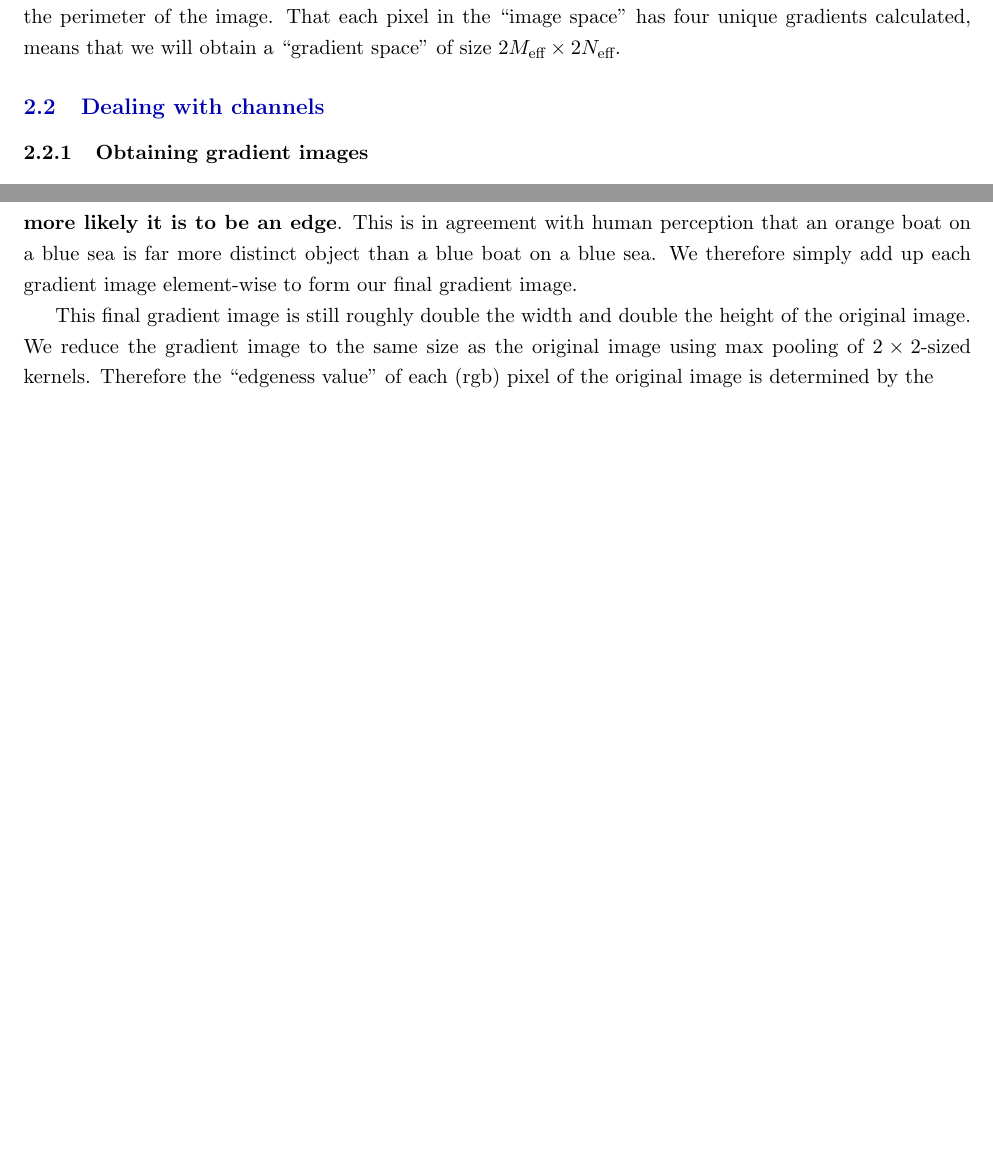
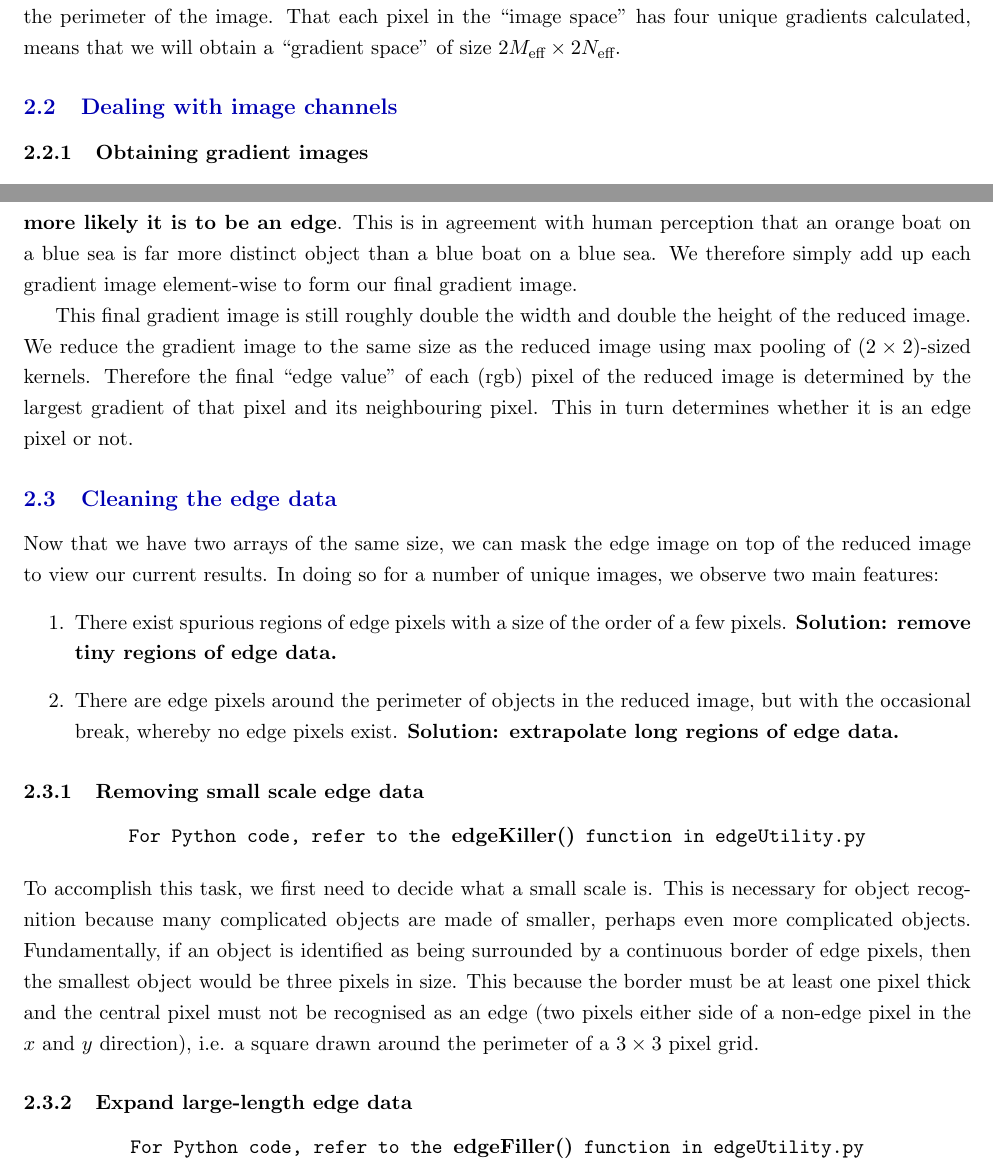
Before and after one commit to chrispdharman/clear-cut, a LaTeX document (documentation/clearCut_algorithm_design.tex): two parts of pages 3 and 4 of 4, joined at a grey line, cut so that both start at the same text, the shorter picture padded with empty space. Compiled offline with pdfLaTeX.

Commit message:
Started edgeKiller and edgeFiller discussion in the technical documentation

```diff
--- a/documentation/clearCut_algorithm_design.tex
+++ b/documentation/clearCut_algorithm_design.tex
@@ -81,7 +81,7 @@ The mathematical quantity we are interested in is the difference in value betwee
 
 Thus for a generic pixel at $(i,j)$, the difference in value between pixels $(i-1,j-1)$, $(i+1,j)$, $(i,j+1)$, and $(i+1,j+1)$ is calculated. These four directions are a choice and are not expected to make a difference in the final result. Note that not all gradients can be calculated if the pixel under consideration sits along the perimeter of the image. That each pixel in the ``image space'' has four unique gradients calculated, means that we will obtain a ``gradient space'' of size $2M_{\text{eff}} \times 2N_{\text{eff}}$.
 
-\subsection{Dealing with channels}
+\subsection{Dealing with image channels}
 \subsubsection{Obtaining gradient images}
 \begin{center}
 \texttt{For Python code, refer to the {\bf traceObjectsInImage()} function in edgeUtility.py}
@@ -102,9 +102,29 @@ We have found $\texttt{imCut} = 0.07 \pm 0.02$ to work effectively. We have foun
 \begin{center}
 \texttt{For Python code, refer to the {\bf mergeChannelsTracedImage()} function in edgeUtility.py}
 \end{center}
-We now have three gradient space arrays. However, we only want one gradient space array to say whether a single (rgb) pixel in the original image is an edge or not. This means we that we need to merge each of the gradient arrays into a single gradient array, and then reduce this gradient array to be the same size as the original image. The idea behind the merge is that \textbf{the more channels that detect an edge, the more likely it is to be an edge}. This is in agreement with human perception that an orange boat on a blue sea is far more distinct object than a blue boat on a blue sea. We therefore simply add up each gradient image element-wise to form our final gradient image.
+We now have three gradient space arrays. However, we only want one gradient space array to say whether a single (rgb) pixel in the reduced image is an edge or not. This means we that we need to merge each of the gradient arrays into a single gradient array, and then reduce this gradient array to be the same size as the reduced image. The idea behind the merge is that \textbf{the more channels that detect an edge, the more likely it is to be an edge}. This is in agreement with human perception that an orange boat on a blue sea is far more distinct object than a blue boat on a blue sea. We therefore simply add up each gradient image element-wise to form our final gradient image.
 
-This final gradient image is still roughly double the width and double the height of the original image. We reduce the gradient image to the same size as the original image using max pooling of $2 \times 2$-sized kernels. Therefore the ``edgeness value'' of each (rgb) pixel of the original image is determined by the
+This final gradient image is still roughly double the width and double the height of the reduced image. We reduce the gradient image to the same size as the reduced image using max pooling of $(2 \times 2)$-sized kernels. Therefore the final ``edge value'' of each (rgb) pixel of the reduced image is determined by the largest gradient of that pixel and its neighbouring pixel. This in turn determines whether it is an edge pixel or not.
+
+\subsection{Cleaning the edge data}
+Now that we have two arrays of the same size, we can mask the edge image on top of the reduced image to view our current results. In doing so for a number of unique images, we observe  two main features:
+\begin{enumerate}
+  \item There exist spurious regions of edge pixels with a size of the order of a few pixels. \textbf{Solution: remove tiny regions of edge data.}
+  \item There are edge pixels around the perimeter of objects in the reduced image, but with the occasional break, whereby no edge pixels exist. \textbf{Solution: extrapolate long regions of edge data.}
+\end{enumerate}
+
+\subsubsection{Removing small scale edge data}
+\begin{center}
+\texttt{For Python code, refer to the {\bf edgeKiller()} function in edgeUtility.py}
+\end{center}
+To accomplish this task, we first need to decide what a small scale is. This is necessary for object recognition because many complicated objects are made of smaller, perhaps even more complicated objects. Fundamentally, if an object is identified as being surrounded by a continuous border of edge pixels, then the smallest object would be three pixels in size. This because the border must be at least one pixel thick and the central pixel must not be recognised as an edge (two pixels either side of a non-edge pixel in the $x$ and $y$ direction), i.e. a square drawn around the perimeter of a $3 \times 3$ pixel grid.
+
+
+
+\subsubsection{Expand large-length edge data}
+\begin{center}
+\texttt{For Python code, refer to the {\bf edgeFiller()} function in edgeUtility.py}
+\end{center}
 
 
 
```
Also changed, not shown: documentation/clearCut_algorithm_design.pdf, documentation/clearCut_algorithm_design.tex (4 more changed lines), 5 other files.
